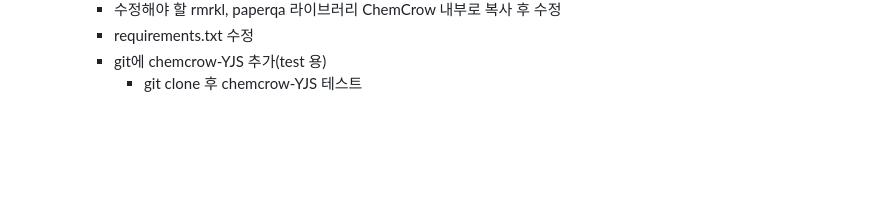
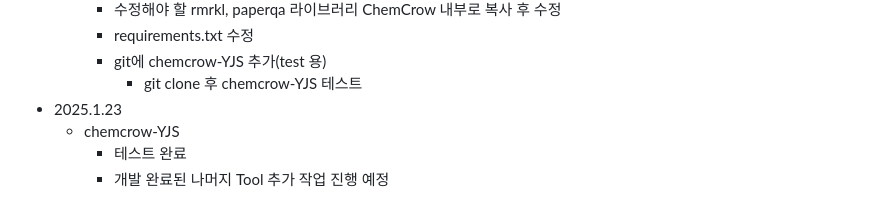
Before and after one commit to vieisi8/aiffel_review, a Markdown page: AIFFELthon/README.md, the part around the change. Rendered like a GitHub page; blank space fills up the shorter version.

Commit message:
modify AIFFELthon README.md

```diff
--- a/AIFFELthon/README.md
+++ b/AIFFELthon/README.md
@@ -131,3 +131,7 @@
      - requirements.txt 수정
      - git에 chemcrow-YJS 추가(test 용)
        - git clone 후 chemcrow-YJS 테스트
+ - 2025.1.23
+   - chemcrow-YJS
+     - 테스트 완료
+     - 개발 완료된 나머지 Tool 추가 작업 진행 예정
```
